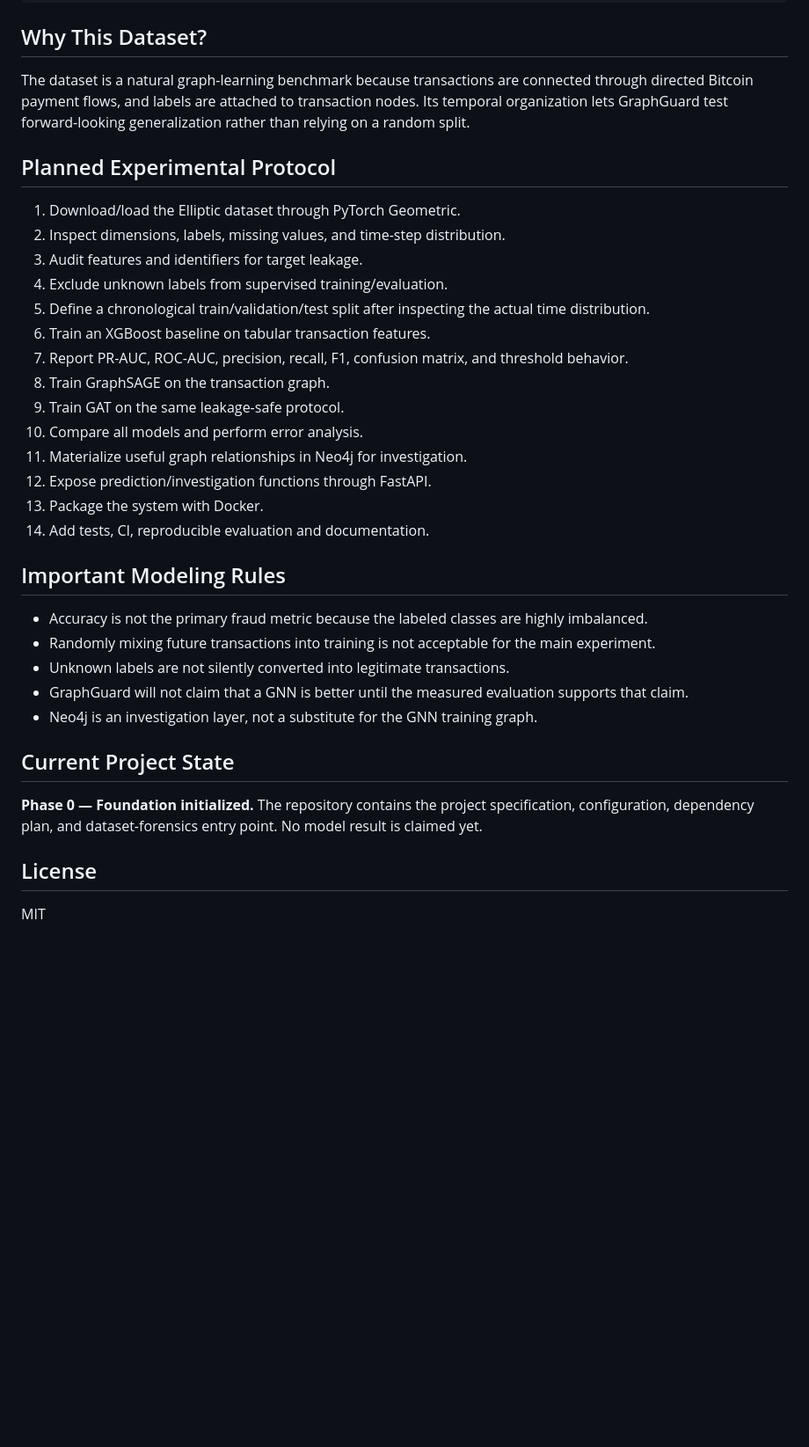
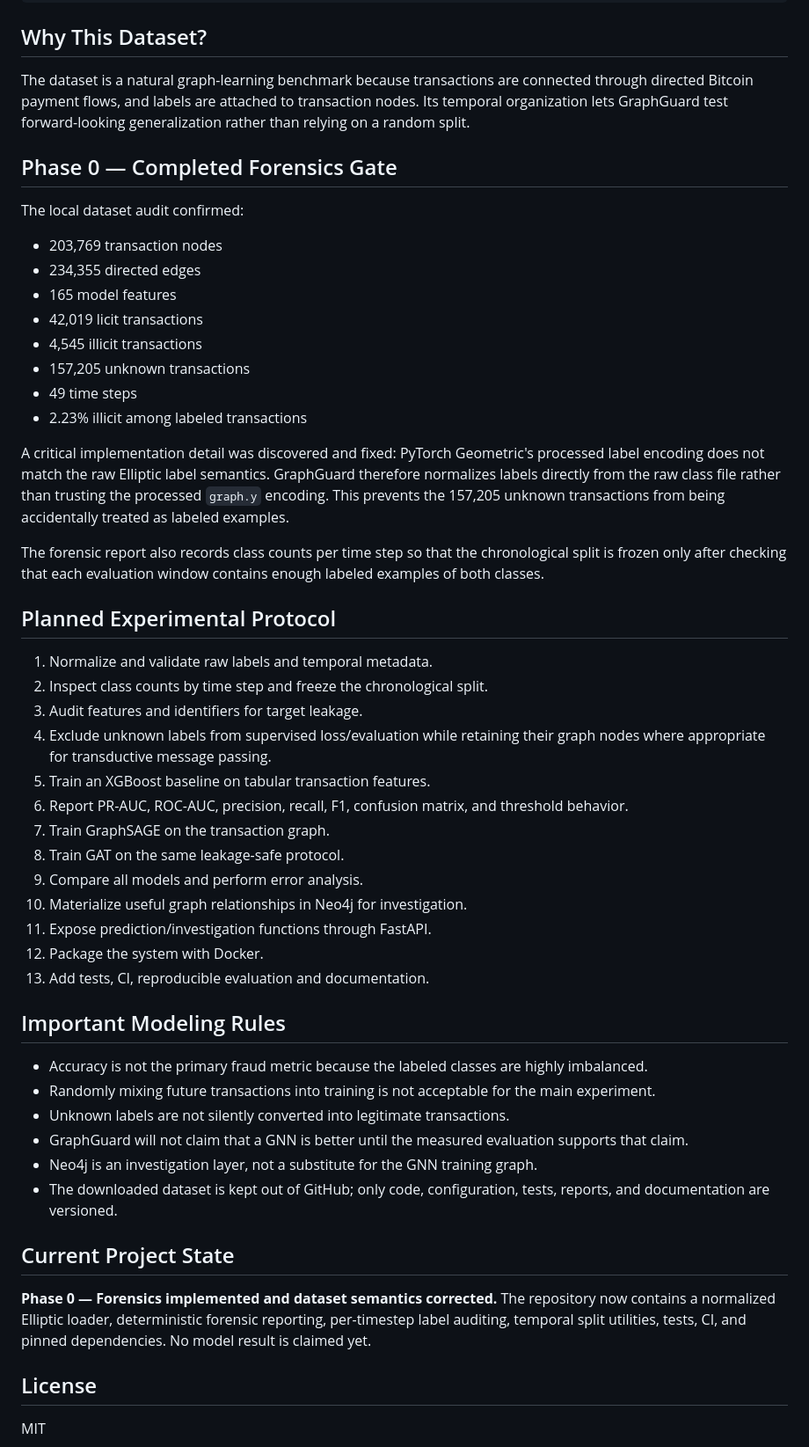
Before and after one commit to Tejeshwini89/GraphGuard, a Markdown page: README.md, the part around one of its changes. Shown at 88% size. GitHub-like rendering; blank space fills up the shorter version.

Commit message:
Document completed Phase 0 forensics and label correction

```diff
--- a/README.md
+++ b/README.md
@@ -52,22 +50,38 @@ Source: Elliptic's public dataset description and PyTorch Geometric's `EllipticB
 
 The dataset is a natural graph-learning benchmark because transactions are connected through directed Bitcoin payment flows, and labels are attached to transaction nodes. Its temporal organization lets GraphGuard test forward-looking generalization rather than relying on a random split.
 
+## Phase 0 — Completed Forensics Gate
+
+The local dataset audit confirmed:
+
+- 203,769 transaction nodes
+- 234,355 directed edges
+- 165 model features
+- 42,019 licit transactions
+- 4,545 illicit transactions
+- 157,205 unknown transactions
+- 49 time steps
+- 2.23% illicit among labeled transactions
+
+A critical implementation detail was discovered and fixed: PyTorch Geometric's processed label encoding does not match the raw Elliptic label semantics. GraphGuard therefore normalizes labels directly from the raw class file rather than trusting the processed `graph.y` encoding. This prevents the 157,205 unknown transactions from being accidentally treated as labeled examples.
+
+The forensic report also records class counts per time step so that the chronological split is frozen only after checking that each evaluation window contains enough labeled examples of both classes.
+
 ## Planned Experimental Protocol
 
-1. Download/load the Elliptic dataset through PyTorch Geometric.
-2. Inspect dimensions, labels, missing values, and time-step distribution.
+1. Normalize and validate raw labels and temporal metadata.
+2. Inspect class counts by time step and freeze the chronological split.
 3. Audit features and identifiers for target leakage.
-4. Exclude unknown labels from supervised training/evaluation.
-5. Define a chronological train/validation/test split after inspecting the actual time distribution.
-6. Train an XGBoost baseline on tabular transaction features.
-7. Report PR-AUC, ROC-AUC, precision, recall, F1, confusion matrix, and threshold behavior.
-8. Train GraphSAGE on the transaction graph.
-9. Train GAT on the same leakage-safe protocol.
-10. Compare all models and perform error analysis.
-11. Materialize useful graph relationships in Neo4j for investigation.
-12. Expose prediction/investigation functions through FastAPI.
-13. Package the system with Docker.
-14. Add tests, CI, reproducible evaluation and documentation.
+4. Exclude unknown labels from supervised loss/evaluation while retaining their graph nodes where appropriate for transductive message passing.
+5. Train an XGBoost baseline on tabular transaction features.
+6. Report PR-AUC, ROC-AUC, precision, recall, F1, confusion matrix, and threshold behavior.
+7. Train GraphSAGE on the transaction graph.
+8. Train GAT on the same leakage-safe protocol.
+9. Compare all models and perform error analysis.
+10. Materialize useful graph relationships in Neo4j for investigation.
+11. Expose prediction/investigation functions through FastAPI.
+12. Package the system with Docker.
+13. Add tests, CI, reproducible evaluation and documentation.
 
 ## Important Modeling Rules
 
@@ -76,10 +90,11 @@ The dataset is a natural graph-learning benchmark because transactions are conne
 - Unknown labels are not silently converted into legitimate transactions.
 - GraphGuard will not claim that a GNN is better until the measured evaluation supports that claim.
 - Neo4j is an investigation layer, not a substitute for the GNN training graph.
+- The downloaded dataset is kept out of GitHub; only code, configuration, tests, reports, and documentation are versioned.
 
 ## Current Project State
 
-**Phase 0 — Foundation initialized.** The repository contains the project specification, configuration, dependency plan, and dataset-forensics entry point. No model result is claimed yet.
+**Phase 0 — Forensics implemented and dataset semantics corrected.** The repository now contains a normalized Elliptic loader, deterministic forensic reporting, per-timestep label auditing, temporal split utilities, tests, CI, and pinned dependencies. No model result is claimed yet.
 
 ## License
 
```
Also changed, not shown: other parts of README.md (+1 -3 lines).
